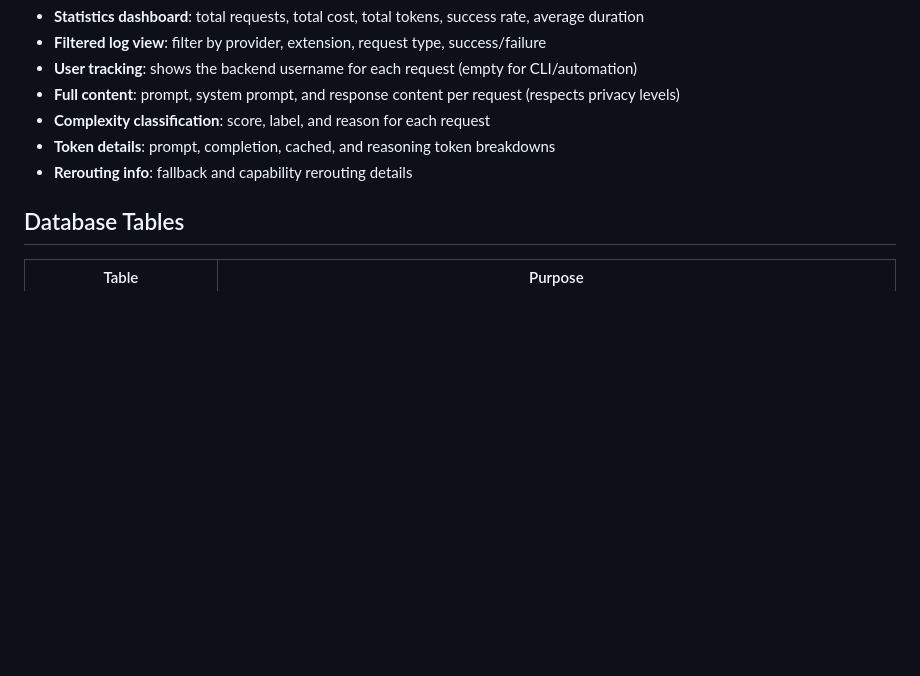
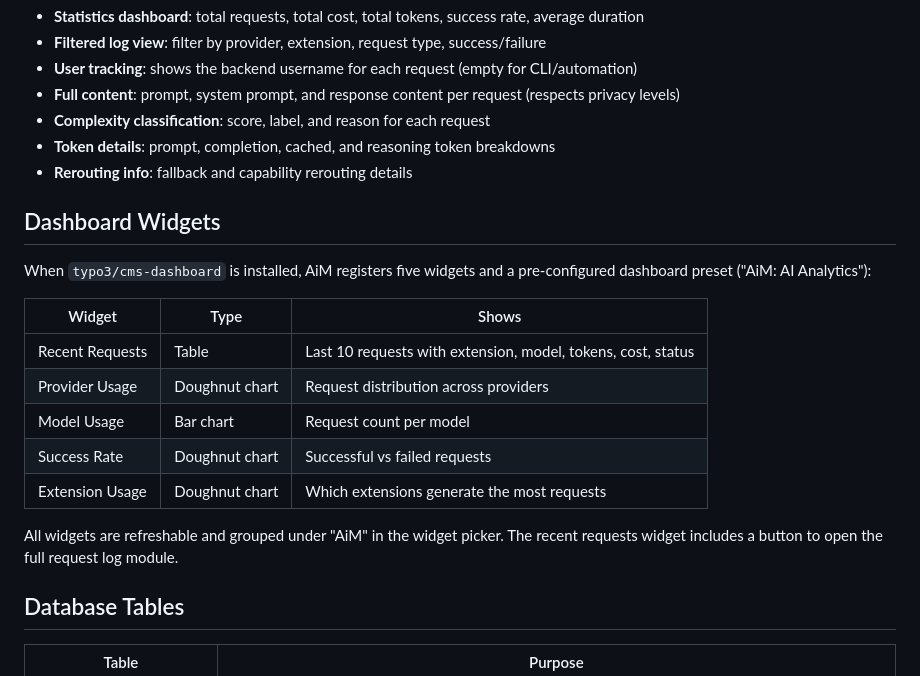
Before and after one commit to b13/aim, a Markdown page: README.md, the part around the change. GitHub-like rendering; blank space fills up the shorter version.

Commit message:
[TASK] Add documentation about the widgets

```diff
--- a/README.md
+++ b/README.md
@@ -498,6 +498,20 @@ Monitor all AI requests:
 - **Token details**: prompt, completion, cached, and reasoning token breakdowns
 - **Rerouting info**: fallback and capability rerouting details
 
+## Dashboard Widgets
+
+When `typo3/cms-dashboard` is installed, AiM registers five widgets and a pre-configured dashboard preset ("AiM: AI Analytics"):
+
+| Widget | Type | Shows |
+|---|---|---|
+| Recent Requests | Table | Last 10 requests with extension, model, tokens, cost, status |
+| Provider Usage | Doughnut chart | Request distribution across providers |
+| Model Usage | Bar chart | Request count per model |
+| Success Rate | Doughnut chart | Successful vs failed requests |
+| Extension Usage | Doughnut chart | Which extensions generate the most requests |
+
+All widgets are refreshable and grouped under "AiM" in the widget picker. The recent requests widget includes a button to open the full request log module.
+
 ## Database Tables
 
 | Table | Purpose |
```
Also changed, not shown: Documentation/Introduction.md (+12 -0 lines).
